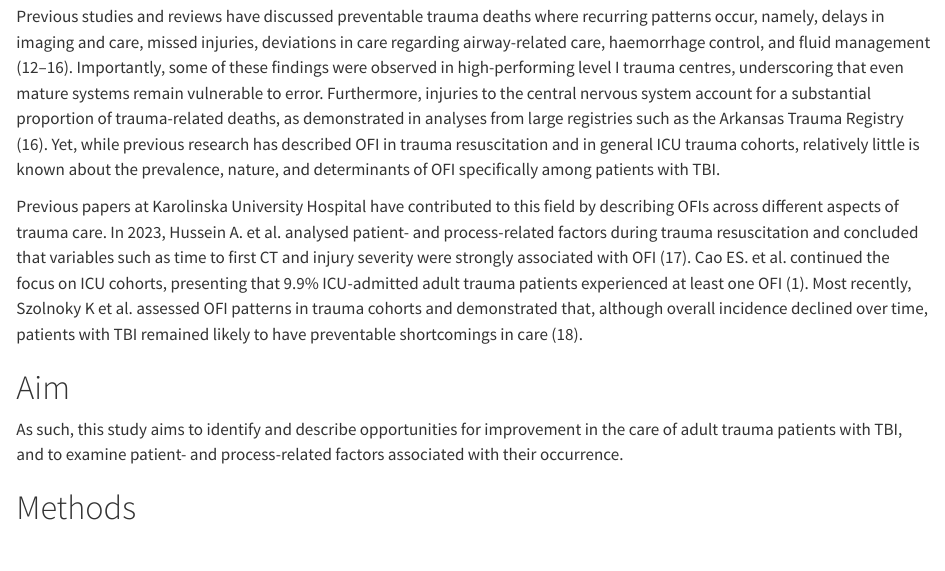
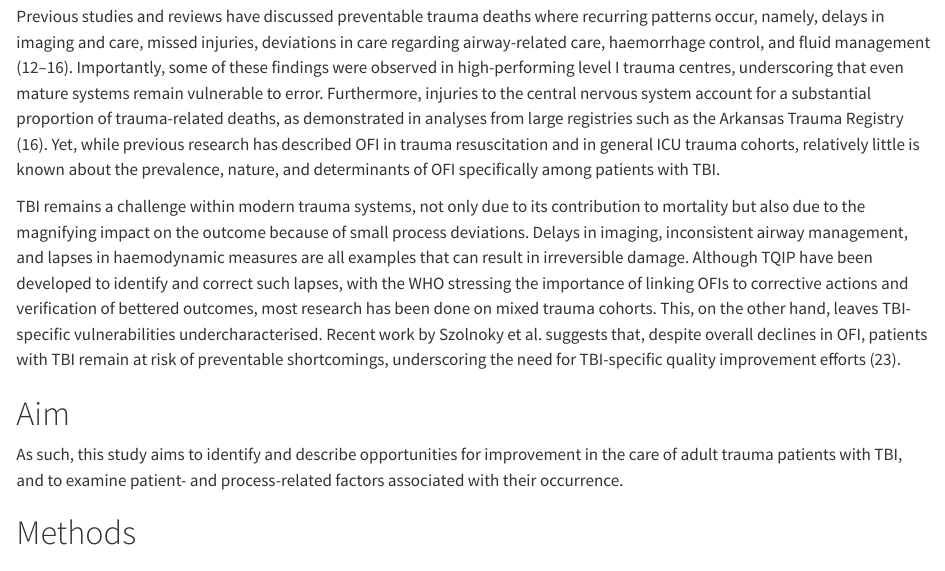
Before and after one commit to VivekKanwar/factors-ofi-tbi, a Quarto document (project-plan.qmd): the page in a window 1100 px wide, from 1610 px down. Rendered offline with R 4.5, knitr and Pandoc in place of Quarto, with nearby package versions.

Commit message:
Rewriting Rationale paragraph before aim

```diff
--- a/project-plan.qmd
+++ b/project-plan.qmd
@@ -87,16 +87,25 @@ in response to identified OFI:s is essential to trauma quality improvement progr
 emphasises that TQIP must ensure that corrective measures addressing identified OFI result in tangible and verifiable
 improvements in outcomes, thereby confirming that deficiencies are not only recognised but also effectively resolved. (Källa WHO) <!-- add WHO source -->
 
+Previous studies and reviews have discussed preventable trauma deaths where recurring patterns occur, namely, delays in imaging and care, missed injuries, deviations in care regarding airway-related care, haemorrhage control, and fluid management (12–16). Importantly, some of these findings were observed in high-performing level I trauma centres, underscoring that even mature systems remain vulnerable to error. Furthermore, injuries to the central nervous system account for a substantial proportion of trauma-related deaths, as demonstrated in analyses from large registries such as the Arkansas Trauma Registry (16). Yet, while previous research has described OFI in trauma resuscitation and in general ICU trauma cohorts, relatively little is known about the prevalence, nature, and determinants of OFI specifically among patients with TBI.
 
-Previous studies and reviews have discussed preventable trauma deaths where recurring patterns occur, namely, delays in imaging and care, missed injuries, deviations in care regarding airway-related care, haemorrhage control, and fluid management (12–16). Importantly, some of these findings were observed in high-performing level I trauma centres, underscoring that even mature systems remain vulnerable to error. Furthermore, injuries to the central nervous system account for a substantial proportion of trauma-related deaths, as demonstrated in analyses from large registries such as the Arkansas Trauma Registry (16). Yet, while previous research has described OFI in trauma resuscitation and in general ICU trauma cohorts, relatively little is known about the prevalence, nature, and determinants of OFI specifically among patients with TBI. <!-- Add a part after ACS TQIP using WHO as a reference to TQIP-->
+TBI remains a challenge within modern trauma systems, not only due to its contribution to mortality but also due to
+the magnifying impact on the outcome because of small process deviations. Delays in imaging, inconsistent airway
+management, and lapses in haemodynamic measures are all examples that can result in irreversible damage. Although
+TQIP have been developed to identify and correct such lapses, with the WHO stressing the importance of linking OFIs
+to corrective actions and verification of bettered outcomes, most research has been done on mixed trauma cohorts.
+This, on the other hand, leaves TBI-specific vulnerabilities undercharacterised. Recent work by Szolnoky et al.
+suggests that, despite overall declines in OFI, patients with TBI remain at risk of preventable shortcomings,
+underscoring the need for TBI-specific quality improvement efforts (23).
 
-Previous papers at Karolinska University Hospital have contributed to this field by describing OFIs across different
+
+<!--Previous papers at Karolinska University Hospital have contributed to this field by describing OFIs across different
 aspects of trauma care. In 2023, Hussein A. et al. analysed patient- and process-related factors during trauma
 resuscitation and concluded that variables such as time to first CT and injury severity were strongly associated with
 OFI (17). Cao ES. et al. continued the focus on ICU cohorts, presenting that 9.9% ICU-admitted adult trauma patients
 experienced at least one OFI (1). Most recently, Szolnoky K et al. assessed OFI patterns in trauma cohorts and
 demonstrated that, although overall incidence declined over time, patients with TBI remained likely to have
-preventable shortcomings in care (18). <!-- Rewrite into a more general rationale paragraph-->
+preventable shortcomings in care (18).-->
 
 Aim
 =====
```
Also changed, not shown: project-plan.qmd (5 more changed lines).
